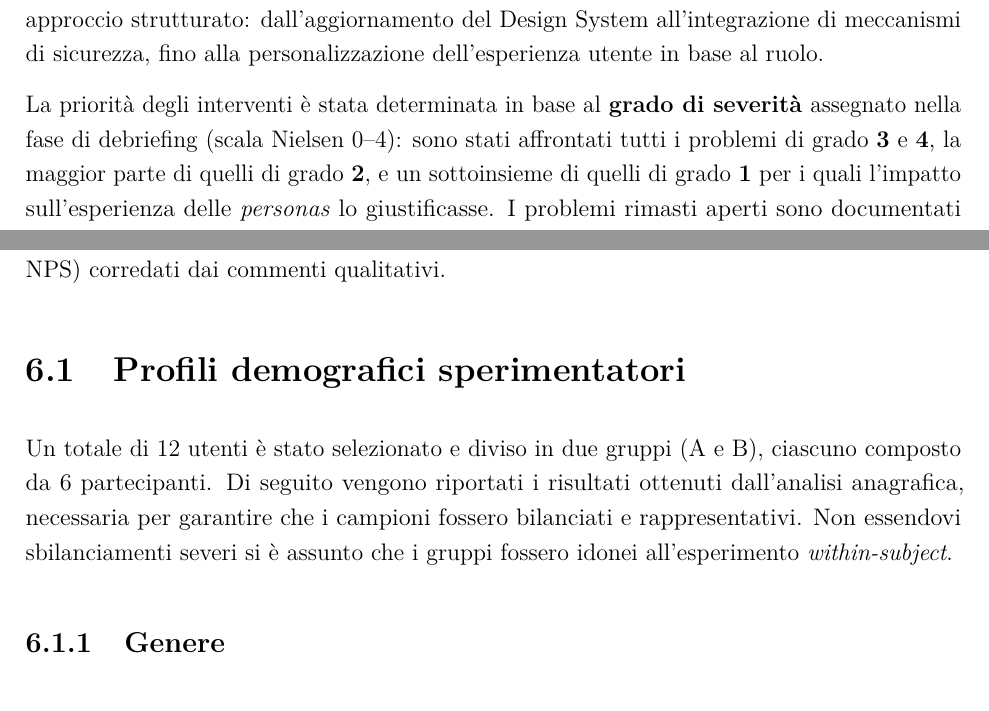
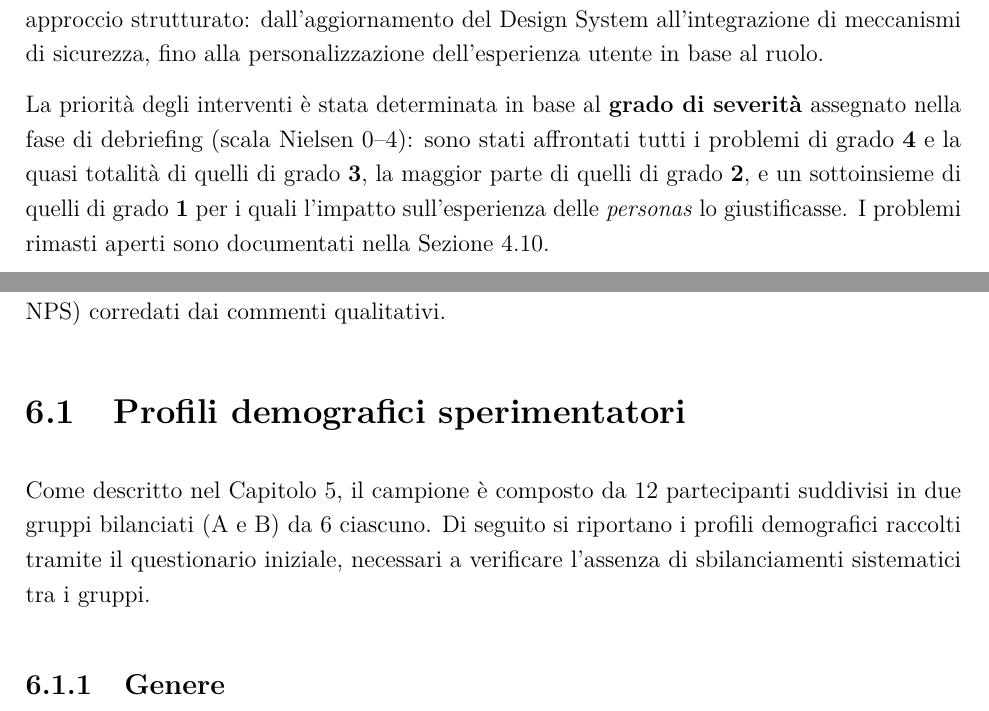
Before and after one commit to Gl0rGl0/GuidedTours, a LaTeX document (docs/elaborato_aggiornato/IPC/main.tex, which reads docs/elaborato_aggiornato/IPC/capitoli/04_riprogettazione.tex, docs/elaborato_aggiornato/IPC/capitoli/06_analisi_risultati.tex): two parts of pages 46 and 101 of 118, joined at a grey line, cut so that both start at the same text. Compiled offline with pdfLaTeX.

Commit message:
fix: update severity levels in redesign and experiment chapters for clarity

```diff
--- a/docs/elaborato_aggiornato/IPC/capitoli/04_riprogettazione.tex
+++ b/docs/elaborato_aggiornato/IPC/capitoli/04_riprogettazione.tex
@@ -3,7 +3,7 @@
 
 In questo capitolo verranno illustrate le scelte tecniche e di design adottate per la stesura della versione finale dell'applicativo "Guided Tours". Le modifiche implementate mirano a risolvere i problemi di usabilità evidenziati nel Capitolo 3 (Valutazione Euristica) tramite un approccio strutturato: dall'aggiornamento del Design System all'integrazione di meccanismi di sicurezza, fino alla personalizzazione dell'esperienza utente in base al ruolo.
 
-La priorità degli interventi è stata determinata in base al \textbf{grado di severità} assegnato nella fase di debriefing (scala Nielsen 0--4): sono stati affrontati tutti i problemi di grado \textbf{3} e \textbf{4}, la maggior parte di quelli di grado \textbf{2}, e un sottoinsieme di quelli di grado \textbf{1} per i quali l'impatto sull'esperienza delle \textit{personas} lo giustificasse. I problemi rimasti aperti sono documentati nella Sezione~\ref{sec:problemi_aperti}.
+La priorità degli interventi è stata determinata in base al \textbf{grado di severità} assegnato nella fase di debriefing (scala Nielsen 0--4): sono stati affrontati tutti i problemi di grado \textbf{4} e la quasi totalità di quelli di grado \textbf{3}, la maggior parte di quelli di grado \textbf{2}, e un sottoinsieme di quelli di grado \textbf{1} per i quali l'impatto sull'esperienza delle \textit{personas} lo giustificasse. I problemi rimasti aperti sono documentati nella Sezione~\ref{sec:problemi_aperti}.
 
 \vspace{1em}
 \noindent\textit{Nota Metodologica}: L'attuale riprogettazione si configura come un'implementazione correttiva guidata esclusivamente dall'ispezione euristica documentata nel Capitolo 3 e dalle best practice di dominio applicativo. L'efficacia delle soluzioni adottate e il loro reale impatto sull'usabilità saranno oggetto di validazione empirica autonoma, tramite test esplorativi con gli utenti finali, come documentato nei successivi capitoli relativi all'esperimento.
--- a/docs/elaborato_aggiornato/IPC/capitoli/06_analisi_risultati.tex
+++ b/docs/elaborato_aggiornato/IPC/capitoli/06_analisi_risultati.tex
@@ -5,7 +5,7 @@ In questa sezione viene fornita un'analisi dei dati derivati dagli esperimenti c
 
 \section{Profili demografici sperimentatori}
 
-Un totale di 12 utenti è stato selezionato e diviso in due gruppi (A e B), ciascuno composto da 6 partecipanti. Di seguito vengono riportati i risultati ottenuti dall'analisi anagrafica, necessaria per garantire che i campioni fossero bilanciati e rappresentativi. Non essendovi sbilanciamenti severi si è assunto che i gruppi fossero idonei all'esperimento \textit{within-subject}.
+Come descritto nel Capitolo~\ref{ch:esperimento}, il campione è composto da 12 partecipanti suddivisi in due gruppi bilanciati (A e B) da 6 ciascuno. Di seguito si riportano i profili demografici raccolti tramite il questionario iniziale, necessari a verificare l'assenza di sbilanciamenti sistematici tra i gruppi.
 
 \subsection{Genere}
 Il campione è composto da 6 uomini e 6 donne, perfettamente bilanciato. Nel Gruppo A la distribuzione è di 3 uomini (U01, U05, U06) e 3 donne (U02, U03, U04); nel Gruppo B si hanno parimenti 3 uomini (U07, U09, U12) e 3 donne (U08, U10, U11). La distribuzione è del tutto equa tra i gruppi.
```
Also changed, not shown: docs/elaborato_aggiornato/IPC/capitoli/05_esperimento.tex (+1 -1 lines).
